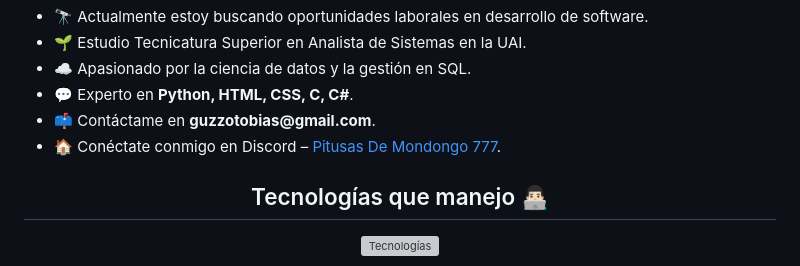
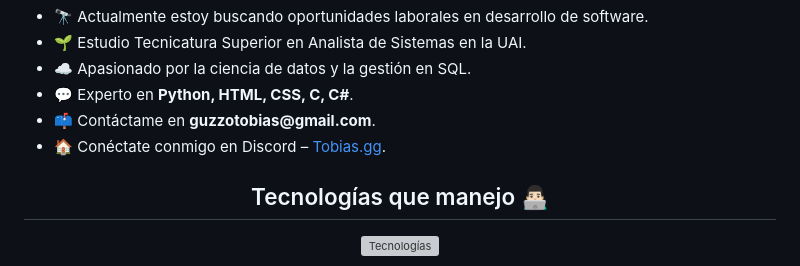
Before and after one commit to TobiasGuzzo/TobiasGuzzo, a Markdown page: README.md, the part around the change. GitHub-like rendering; grey boxes are pictures that could not be loaded.

```diff
--- a/README.md
+++ b/README.md
@@ -27,7 +27,7 @@
     <li>☁️ Apasionado por la ciencia de datos y la gestión en SQL.</li>
     <li>💬 Experto en <strong>Python, HTML, CSS, C, C#</strong>.</li>
     <li>📫 Contáctame en <strong>guzzotobias@gmail.com</strong>.</li>
-    <li>🏠 Conéctate conmigo en Discord – <a href="https://discordapp.com/users/493984084935180312" target="_blank">Pitusas De Mondongo 777</a>.</li>
+    <li>🏠 Conéctate conmigo en Discord – <a href="https://discordapp.com/users/493984084935180312" target="_blank">Tobias.gg</a>.</li>
   </ul>
 </div>
 
```
